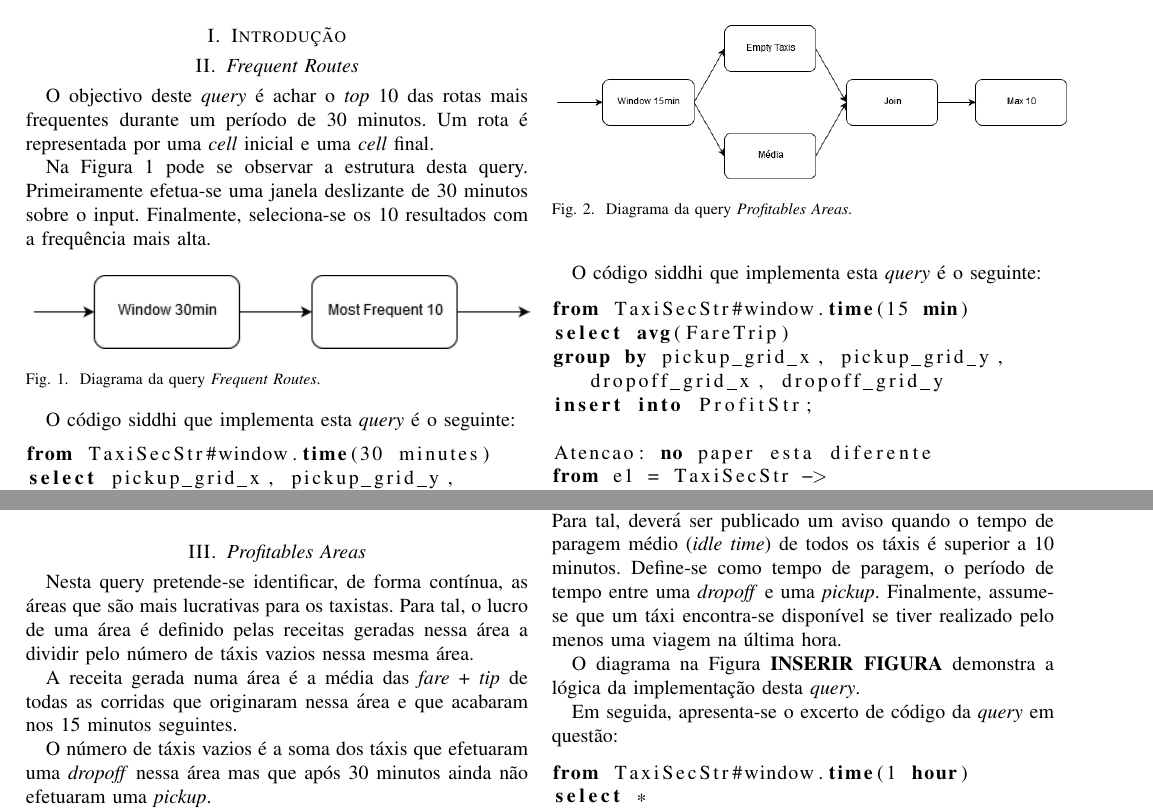
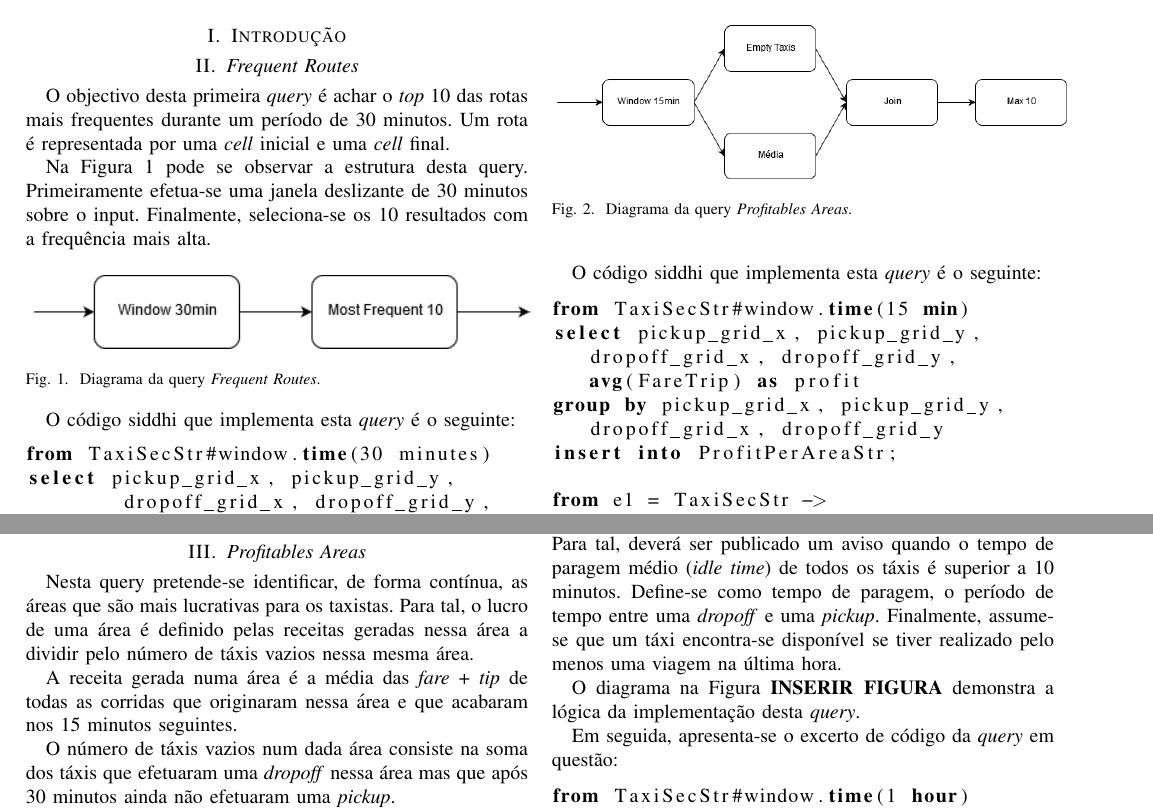
Before and after one commit to andreeelopes/debs2015-siddhi, a LaTeX paper (report/report.tex): two parts of page 1 of 2, joined at a grey line, cut so that both start at the same text. Compiled offline with pdfLaTeX.

Commit message:
Atualização do código fonte e relatório.

```diff
--- a/report/report.tex
+++ b/report/report.tex
@@ -33,7 +33,7 @@ Almada, Portugal}
 
 \section{\textit{Frequent Routes}}
 
-O objectivo deste \textit{query} é achar o \textit{top} 10 das rotas mais frequentes durante um período de 30 minutos. Um rota é representada por uma \textit{cell} inicial e uma \textit{cell} final.
+O objectivo desta primeira \textit{query} é achar o \textit{top} 10 das rotas mais frequentes durante um período de 30 minutos. Um rota é representada por uma \textit{cell} inicial e uma \textit{cell} final.
 
 Na Figura \ref{fig:frequentRoutesDiagram} pode se observar a estrutura desta query. Primeiramente efetua-se uma janela deslizante de 30 minutos sobre o input. Finalmente, seleciona-se os 10 resultados com a frequência mais alta.
 
@@ -68,7 +68,7 @@ Nesta query pretende-se identificar, de forma contínua, as áreas que são mais
 
 A receita gerada numa área é a média das \textit{fare} + \textit{tip} de todas as corridas que originaram nessa área e que acabaram nos 15 minutos seguintes.
 
-O número de táxis vazios é a soma dos táxis que efetuaram uma \textit{dropoff} nessa área mas que após 30 minutos ainda não efetuaram uma \textit{pickup}.
+O número de táxis vazios num dada área consiste na soma dos táxis que efetuaram uma \textit{dropoff} nessa área mas que após 30 minutos ainda não efetuaram uma \textit{pickup}.
 
 Na Figura \ref{fig:profitablesAreasDiagram} pode-se observar um diagrama que demonstra o fluxo desta \textit{query}.
 
@@ -83,12 +83,13 @@ O código siddhi que implementa esta \textit{query} é o seguinte:
 
 \begin{lstlisting}[language=SQL]
 from TaxiSecStr#window.time(15 min)
-select avg(FareTrip)
+select pickup_grid_x, pickup_grid_y,
+   dropoff_grid_x, dropoff_grid_y,
+   avg(FareTrip) as profit
 group by pickup_grid_x, pickup_grid_y,
    dropoff_grid_x, dropoff_grid_y
-insert into ProfitStr;
+insert into ProfitPerAreaStr;
 
-Atencao: no paper esta diferente
 from e1 = TaxiSecStr ->
    TaxiSecStr[e1.medallion == medallion
    and pickup_datetime - e1.dropoff_datetime > 30 mins]
```
Also changed, not shown: report/report.pdf, report/report.tex (2 more changed lines), 3 other files.
